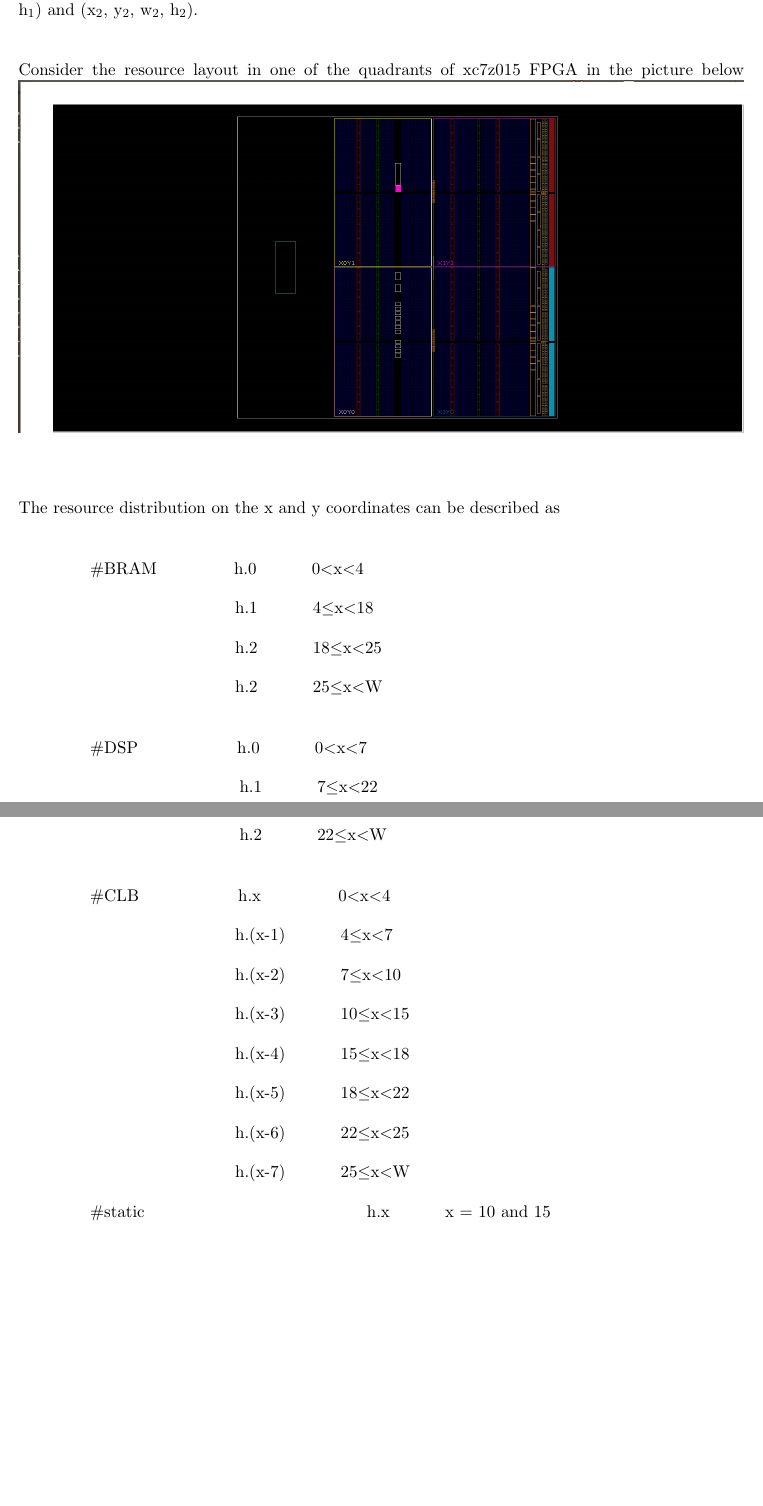
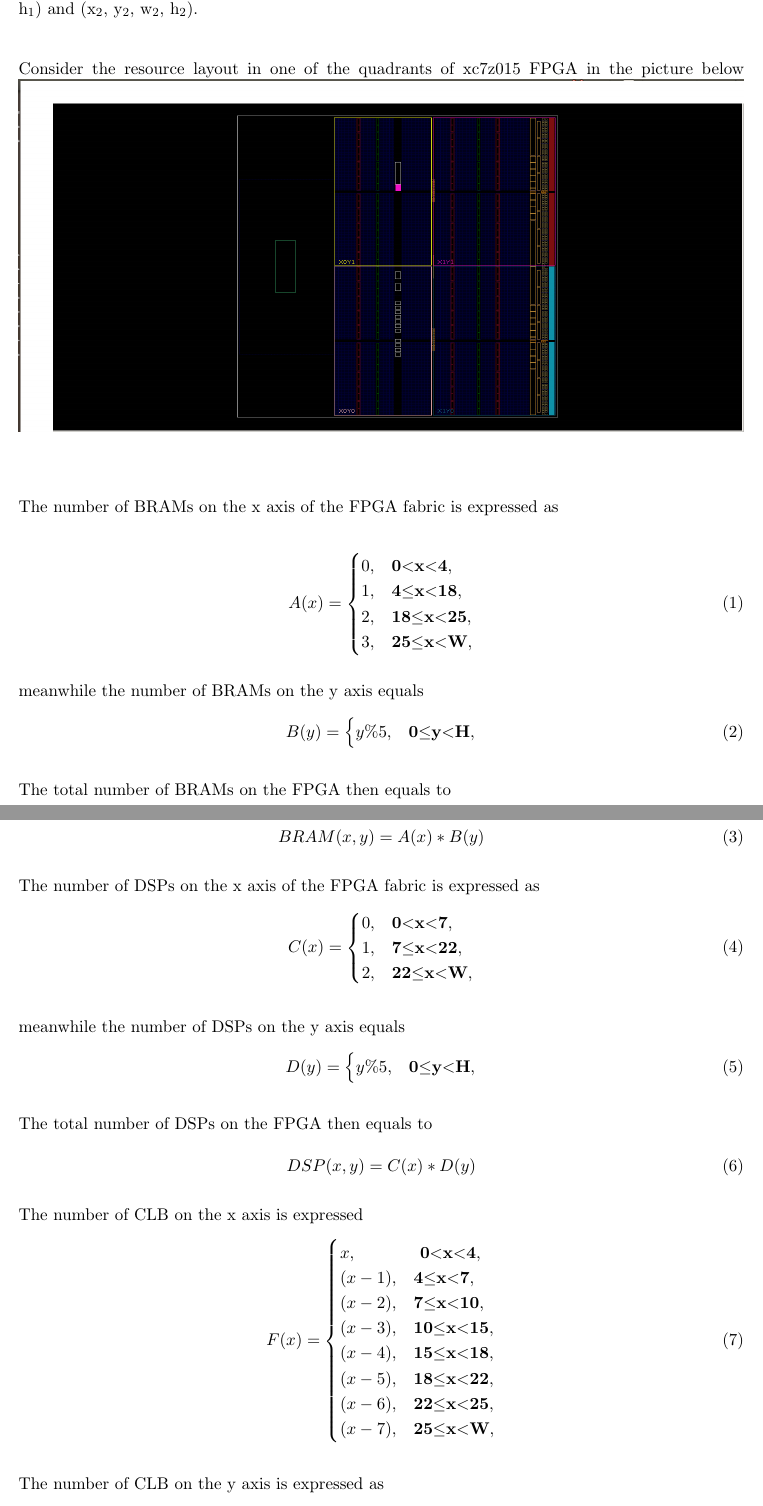
Before and after one commit to biruk-belay/floorplanning, a LaTeX document (paper_notes/notes.tex): two parts of pages 1 and 2 of 3 before the commit and two parts of pages 1 and 2 of 4 after it, joined at a grey line, cut so that both start at the same text, the shorter picture padded with empty space. Compiled offline with pdfLaTeX.

Commit message:
updated resource description

```diff
--- a/paper_notes/notes.tex
+++ b/paper_notes/notes.tex
@@ -50,17 +50,64 @@ A slot is represented using 4 parameters i.e. the two bottom left coordinates an
 Consider the resource layout in one of the quadrants of xc7z015 FPGA in the picture below
 \includegraphics[width=\textwidth, height=8cm]{graphics/fpga_1.png} \\ \\
 
-The resource distribution on the x and y coordinates can be described as \\
+The number of BRAMs on the x axis of the FPGA fabric is expressed as
 
-\hspace{15mm} \#BRAM \hspace{15mm} h.0 \hspace{10mm}  0$<$x$<$4
+\begin{equation}
+A(x) = \begin{cases}
+0, & \textbf{0$<$x$<$4}, \\
+1, & \textbf{4$\leq$x$<$18}, \\
+2, & \textbf{18$\leq$x$<$25}, \\
+3, & \textbf{25$\leq$x$<$W},
+\end{cases}
+\end{equation}
 
-   					  \hspace{48mm} h.1 \hspace{10mm}  4$\leq$x$<$18
+meanwhile the number of BRAMs on the y axis equals
+\begin{equation}
+B(y) = \begin{cases}
+y\%5, & \textbf{0$\leq$y$<$H},
+\end{cases}
+\end{equation}
 
-   					  \hspace{48mm} h.2 \hspace{10mm}  18$\leq$x$<$25
+The total number of BRAMs on the FPGA then equals to \\
+\begin{equation}
+BRAM(x,y) =  A(x) * B(y)
+\end{equation}
 
-   					  \hspace{48mm} h.2 \hspace{10mm}  25$\leq$x$<$W  \\
+The number of DSPs on the x axis of the FPGA fabric is expressed as
+\begin{equation}
+C(x) = \begin{cases}
+0, & \textbf{0$<$x$<$7}, \\
+1, & \textbf{7$\leq$x$<$22}, \\
+2, & \textbf{22$\leq$x$<$W},
+\end{cases}
+\end{equation}
+
+meanwhile the number of DSPs on the y axis equals
+\begin{equation}
+D(y) = \begin{cases}
+y\%5, & \textbf{0$\leq$y$<$H},
+\end{cases}
+\end{equation}
+
+The total number of DSPs on the FPGA then equals to \\
+\begin{equation}
+DSP(x,y) =  C(x) * D(y)
+\end{equation}
 
 
-\hspace{15mm} \#DSP  \hspace{20mm} h.0 \hspace{10mm}  0$<$x$<$7
+The number of CLB on the x axis is expressed
+\begin{equation}
+F(x) = \begin{cases}
+x, & \textbf{ 0$<$x$<$4}, \\
+(x-1), & \textbf{4$\leq$x$<$7}, \\
+(x-2), & \textbf{7$\leq$x$<$10}, \\
+(x-3), & \textbf{10$\leq$x$<$15}, \\
+(x-4), & \textbf{15$\leq$x$<$18}, \\
+(x-5), & \textbf{18$\leq$x$<$22}, \\
+(x-6), & \textbf{22$\leq$x$<$25}, \\
+(x-7), & \textbf{25$\leq$x$<$W},
+\end{cases}
+\end{equation}
 
-					  \hspace{49mm} h.1 \hspace{10mm}  7$\leq$x$<$22
+The number of CLB on the y axis is expressed as
+\begin{equation}
@@ -67,2 +117,2 @@ The resource distribution on the x and y coordinates can be described as \\
+\end{equation}
 
-					  \hspace{49mm} h.2 \hspace{10mm} 22$\leq$x$<$W   \\
@@ -70,18 +125 @@ The resource distribution on the x and y coordinates can be described as \\
 
-\hspace{15mm} \#CLB  \hspace{20mm} h.x \hspace{15mm}     0$<$x$<$4
-
-					  \hspace{48mm} h.(x-1) \hspace{10mm} 4$\leq$x$<$7
-
-					  \hspace{48mm} h.(x-2) \hspace{10mm} 7$\leq$x$<$10
-
-					  \hspace{48mm} h.(x-3) \hspace{10mm} 10$\leq$x$<$15
-
-					  \hspace{48mm} h.(x-4) \hspace{10mm} 15$\leq$x$<$18
-
-					  \hspace{48mm} h.(x-5) \hspace{10mm} 18$\leq$x$<$22
-
-					  \hspace{48mm} h.(x-6) \hspace{10mm} 22$\leq$x$<$25
-
-					  \hspace{48mm} h.(x-7) \hspace{10mm} 25$\leq$x$<$W
-
-\hspace{15mm} \#static \hspace{48mm} h.x    \hspace{10mm} x = 10 and 15
```
Also changed, not shown: paper_notes/notes.bbl (added), paper_notes/notes.pdf, paper_notes/notes.tex (13 more changed lines), 4 other files.
